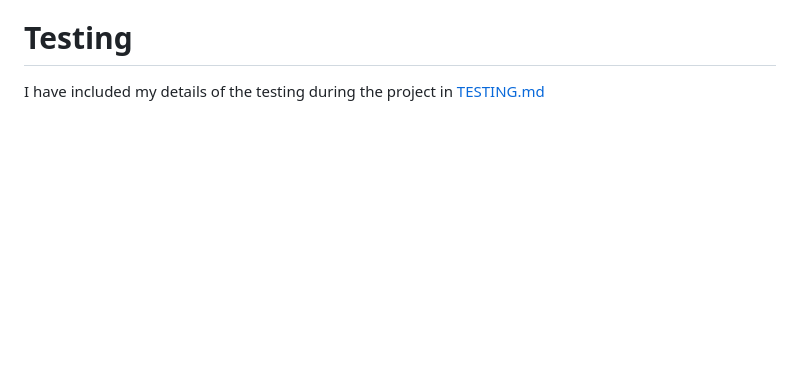
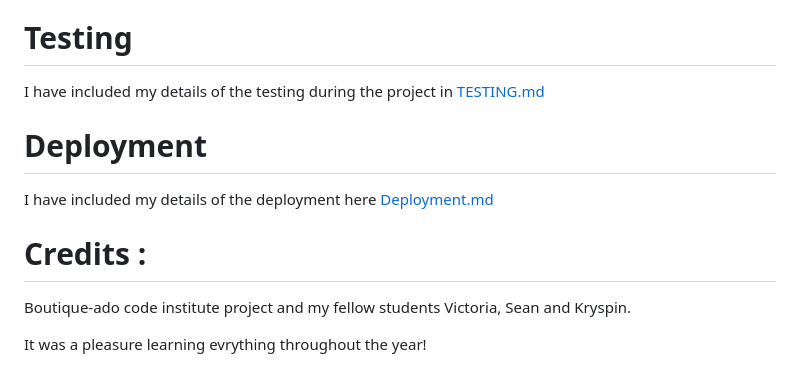
Before and after one commit to Ian-Garrigan/shavers-haven, a Markdown page: README.md, the part around the change. Drawn GitHub-style; blank space fills up the shorter version.

Commit message:
Final push finish readme

```diff
--- a/README.md
+++ b/README.md
@@ -336,3 +336,13 @@ The Contact Us page is accessible to all users via the 'Contact Us' link in the
 # Testing
 
 I have included my details of the testing during the project in [TESTING.md](TESTING.md)
+
+# Deployment
+
+I have included my details of the deployment here [Deployment.md](documentation/screenshots/deployment/deployment.md)
+
+# Credits :
+
+Boutique-ado code institute project and my fellow students Victoria, Sean and Kryspin.
+
+It was a pleasure learning evrything throughout the year!
```
Also changed, not shown: TESTING.md (+4 -0 lines), documentation/screenshots/testing/coverage.png (added), 2 other files.
